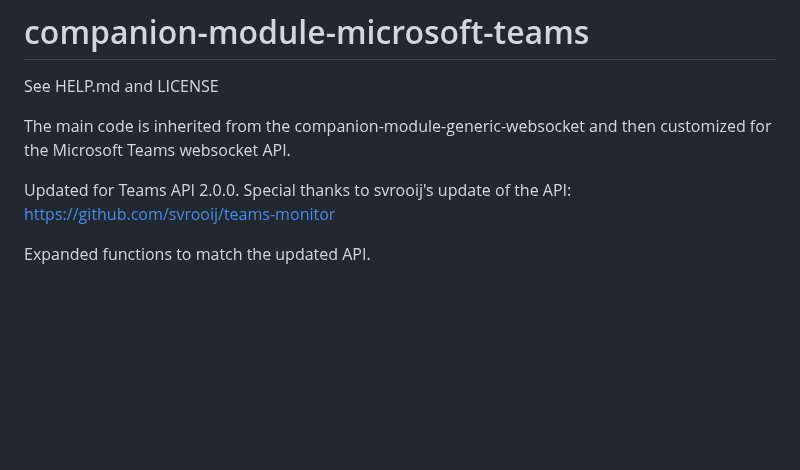
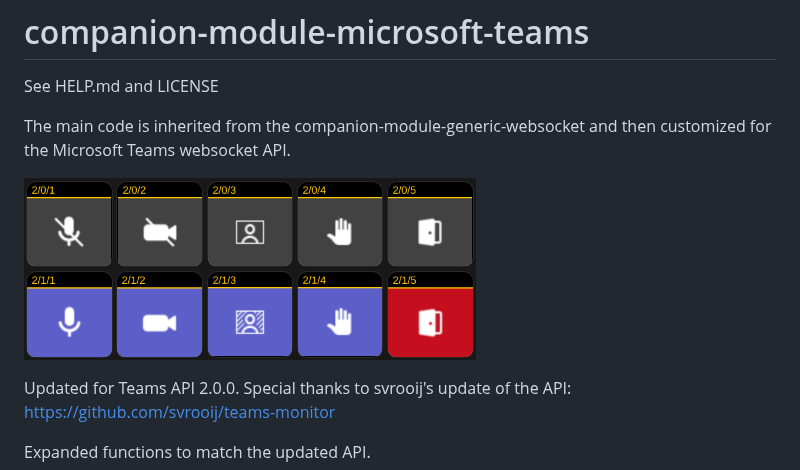
Before and after one commit to bitfocus/companion-module-microsoft-teams, a Markdown page: README.md, the part around the change. Rendered like a GitHub page; pictures changed too: buttons_example.png (added); blank space fills up the shorter version.

Commit message:
Presets
Added presets for:
- toggle mute
- toggle camera
- toggle blur
- toggle raise hand
- leave

```diff
--- a/README.md
+++ b/README.md
@@ -3,6 +3,8 @@
 See HELP.md and LICENSE
 
 The main code is inherited from the companion-module-generic-websocket and then customized for the Microsoft Teams websocket API.
+
+![Button Presets](/buttons_example.png)
 
 Updated for Teams API 2.0.0.
 Special thanks to svrooij's update of the API:
```
Also changed, not shown: 3 other files.
